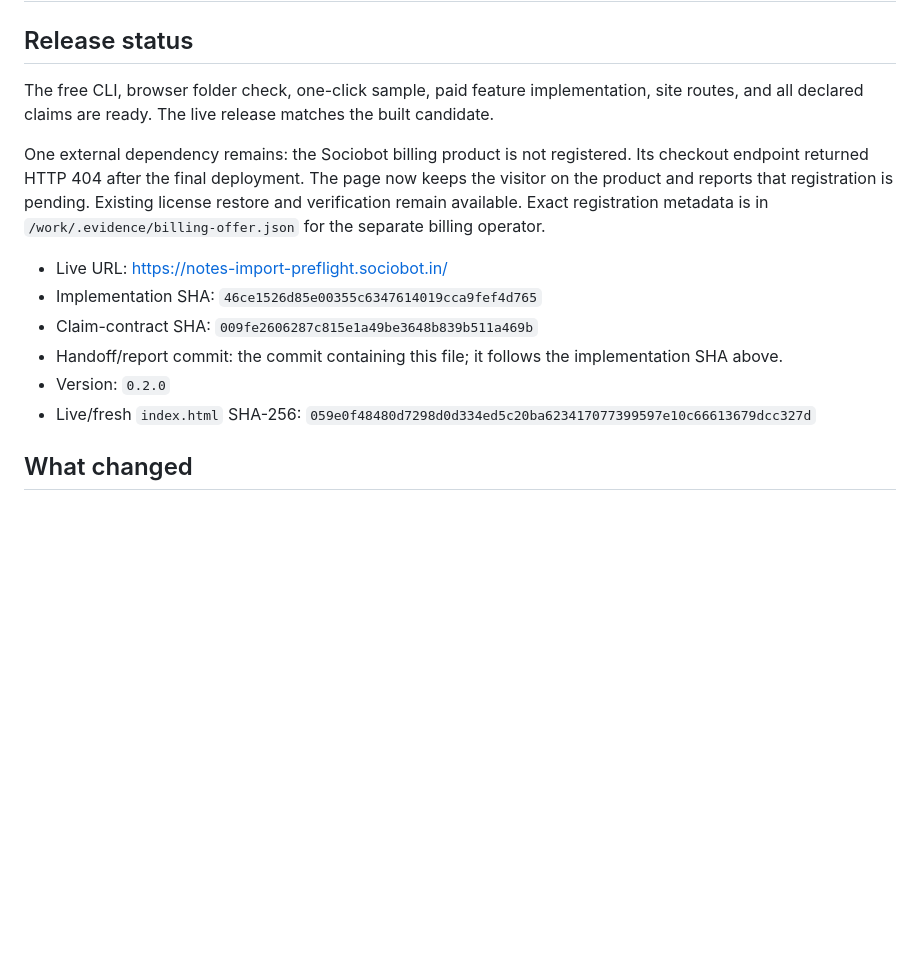
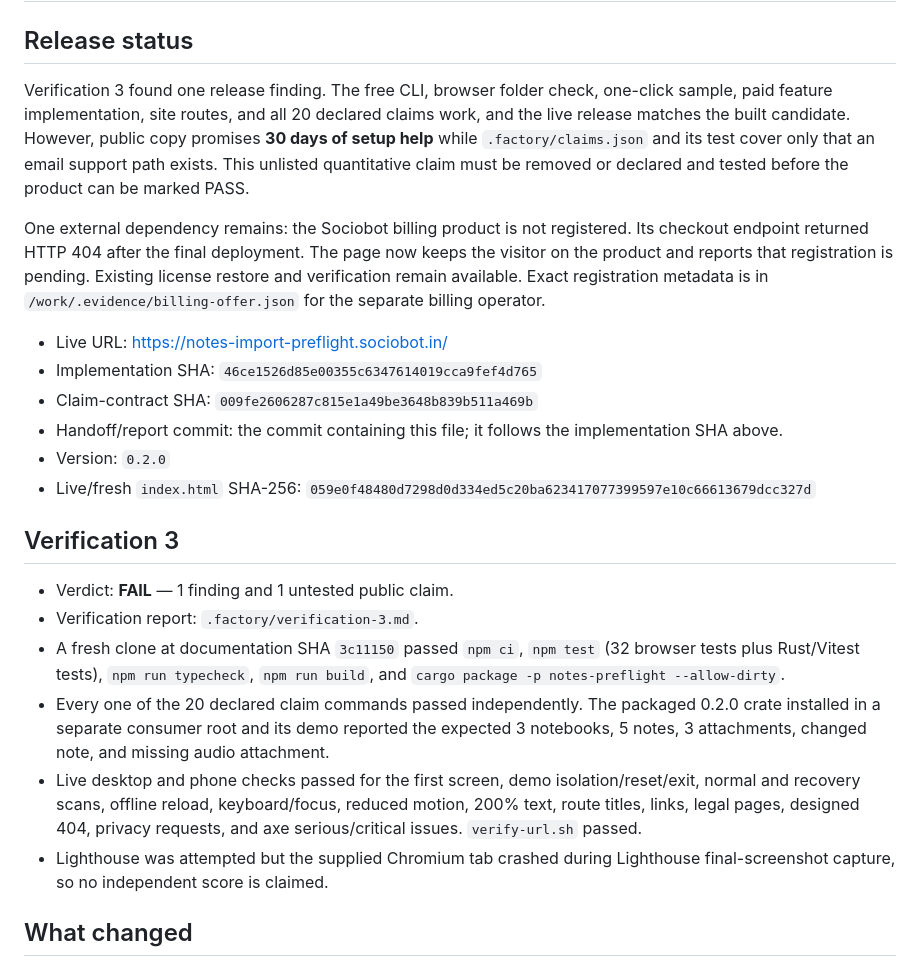
Before and after one commit to B-Divyesh/sf-notes-import-preflight, a Markdown page: .factory/handoff.md, the part around the change. Rendered like a GitHub page; blank space fills up the shorter version.

Commit message:
docs: record verification 3 failure

```diff
--- a/.factory/handoff.md
+++ b/.factory/handoff.md
@@ -2,7 +2,7 @@
 
 ## Release status
 
-The free CLI, browser folder check, one-click sample, paid feature implementation, site routes, and all declared claims are ready. The live release matches the built candidate.
+Verification 3 found one release finding. The free CLI, browser folder check, one-click sample, paid feature implementation, site routes, and all 20 declared claims work, and the live release matches the built candidate. However, public copy promises **30 days of setup help** while `.factory/claims.json` and its test cover only that an email support path exists. This unlisted quantitative claim must be removed or declared and tested before the product can be marked PASS.
 
 One external dependency remains: the Sociobot billing product is not registered. Its checkout endpoint returned HTTP 404 after the final deployment. The page now keeps the visitor on the product and reports that registration is pending. Existing license restore and verification remain available. Exact registration metadata is in `/work/.evidence/billing-offer.json` for the separate billing operator.
 
@@ -12,6 +12,15 @@ One external dependency remains: the Sociobot billing product is not registered.
 - Handoff/report commit: the commit containing this file; it follows the implementation SHA above.
 - Version: `0.2.0`
 - Live/fresh `index.html` SHA-256: `059e0f48480d7298d0d334ed5c20ba623417077399597e10c66613679dcc327d`
+
+## Verification 3
+
+- Verdict: **FAIL** — 1 finding and 1 untested public claim.
+- Verification report: `.factory/verification-3.md`.
+- A fresh clone at documentation SHA `3c11150` passed `npm ci`, `npm test` (32 browser tests plus Rust/Vitest tests), `npm run typecheck`, `npm run build`, and `cargo package -p notes-preflight --allow-dirty`.
+- Every one of the 20 declared claim commands passed independently. The packaged 0.2.0 crate installed in a separate consumer root and its demo reported the expected 3 notebooks, 5 notes, 3 attachments, changed note, and missing audio attachment.
+- Live desktop and phone checks passed for the first screen, demo isolation/reset/exit, normal and recovery scans, offline reload, keyboard/focus, reduced motion, 200% text, route titles, links, legal pages, designed 404, privacy requests, and axe serious/critical issues. `verify-url.sh` passed.
+- Lighthouse was attempted but the supplied Chromium tab crashed during Lighthouse final-screenshot capture, so no independent score is claimed.
 
 ## What changed
 
```
Also changed, not shown: .factory/verification-3.md (added, +116 -0 lines).
